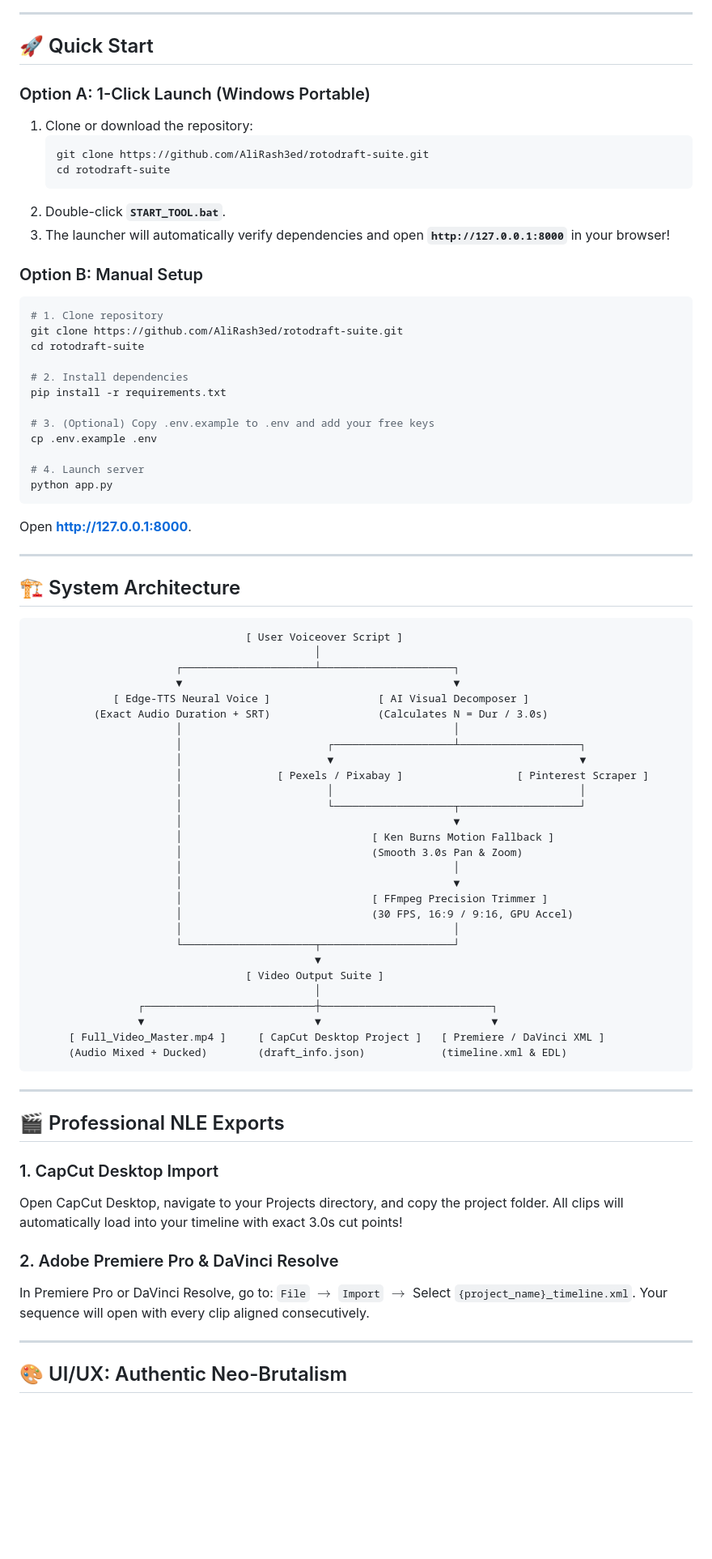
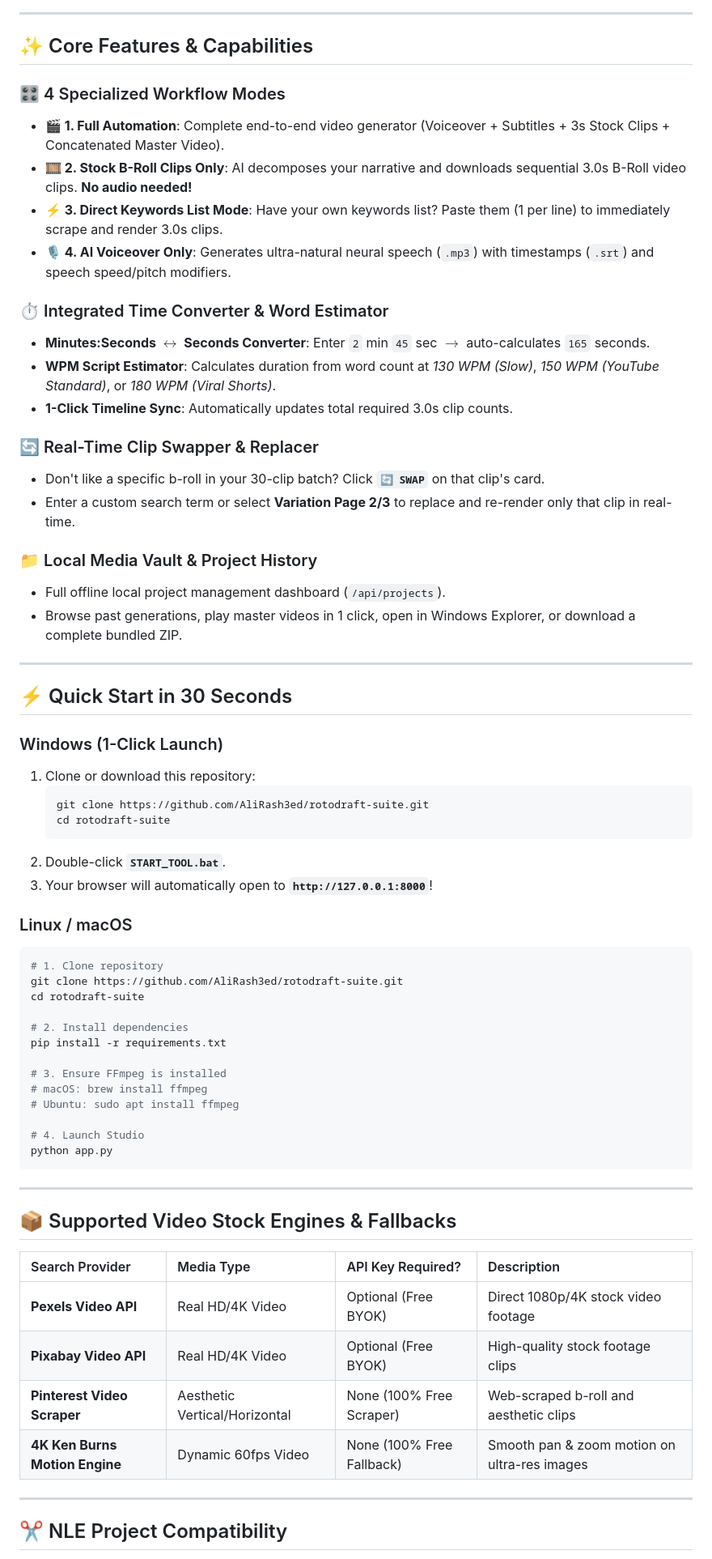
Before and after one commit to AliRash3ed/Rotodraft-Suite-AI-Automated-Broll-and-AI-Assets-Collector-Engine, a Markdown page: README.md, the part around one of its changes. Shown at 81% size. GitHub-like rendering; blank space fills up the shorter version.

Commit message:
Release: README.md (Senior UI Polish & Flagship README)

````diff
--- a/README.md
+++ b/README.md
@@ -50,18 +50,41 @@ Video editors and content creators spend **hours** manually searching for stock
 
 ---
 
-## 🚀 Quick Start
+## ✨ Core Features & Capabilities
 
-### Option A: 1-Click Launch (Windows Portable)
-1. Clone or download the repository:
+### 🎛️ 4 Specialized Workflow Modes
+* **🎬 1. Full Automation**: Complete end-to-end video generator (Voiceover + Subtitles + 3s Stock Clips + Concatenated Master Video).
+* **🎞️ 2. Stock B-Roll Clips Only**: AI decomposes your narrative and downloads sequential 3.0s B-Roll video clips. **No audio needed!**
+* **⚡ 3. Direct Keywords List Mode**: Have your own keywords list? Paste them (1 per line) to immediately scrape and render 3.0s clips.
+* **🎙️ 4. AI Voiceover Only**: Generates ultra-natural neural speech (`.mp3`) with timestamps (`.srt`) and speech speed/pitch modifiers.
+
+### ⏱️ Integrated Time Converter & Word Estimator
+* **Minutes:Seconds $\leftrightarrow$ Seconds Converter**: Enter `2` min `45` sec $\rightarrow$ auto-calculates `165` seconds.
+* **WPM Script Estimator**: Calculates duration from word count at *130 WPM (Slow)*, *150 WPM (YouTube Standard)*, or *180 WPM (Viral Shorts)*.
+* **1-Click Timeline Sync**: Automatically updates total required 3.0s clip counts.
+
+### 🔄 Real-Time Clip Swapper & Replacer
+* Don't like a specific b-roll in your 30-clip batch? Click **`🔄 SWAP`** on that clip's card.
+* Enter a custom search term or select **Variation Page 2/3** to replace and re-render only that clip in real-time.
+
+### 📁 Local Media Vault & Project History
+* Full offline local project management dashboard (`/api/projects`).
+* Browse past generations, play master videos in 1 click, open in Windows Explorer, or download a complete bundled ZIP.
+
+---
+
+## ⚡ Quick Start in 30 Seconds
+
+### Windows (1-Click Launch)
+1. Clone or download this repository:
    ```bash
    git clone https://github.com/AliRash3ed/rotodraft-suite.git
    cd rotodraft-suite
    ```
 2. Double-click **`START_TOOL.bat`**.
-3. The launcher will automatically verify dependencies and open **`http://127.0.0.1:8000`** in your browser!
+3. Your browser will automatically open to **`http://127.0.0.1:8000`**!
 
-### Option B: Manual Setup
+### Linux / macOS
 ```bash
 # 1. Clone repository
 git clone https://github.com/AliRash3ed/rotodraft-suite.git
@@ -70,62 +93,26 @@ cd rotodraft-suite
 # 2. Install dependencies
 pip install -r requirements.txt
 
-# 3. (Optional) Copy .env.example to .env and add your free keys
-cp .env.example .env
+# 3. Ensure FFmpeg is installed
+# macOS: brew install ffmpeg
+# Ubuntu: sudo apt install ffmpeg
 
-# 4. Launch server
+# 4. Launch Studio
 python app.py
-```
-Open **[http://127.0.0.1:8000](http://127.0.0.1:8000)**.
-
----
-
-## 🏗️ System Architecture
-
-```
-                                  [ User Voiceover Script ]
-                                             │
-                       ┌─────────────────────┴─────────────────────┐
-                       ▼                                           ▼
-             [ Edge-TTS Neural Voice ]                 [ AI Visual Decomposer ]
-          (Exact Audio Duration + SRT)                 (Calculates N = Dur / 3.0s)
-                       │                                           │
-                       │                       ┌───────────────────┴───────────────────┐
-                       │                       ▼                                       ▼
-                       │               [ Pexels / Pixabay ]                  [ Pinterest Scraper ]
-                       │                       │                                       │
-                       │                       └───────────────────┬───────────────────┘
-                       │                                           ▼
-                       │                              [ Ken Burns Motion Fallback ]
-                       │                              (Smooth 3.0s Pan & Zoom)
-                       │                                           │
-                       │                                           ▼
-                       │                              [ FFmpeg Precision Trimmer ]
-                       │                              (30 FPS, 16:9 / 9:16, GPU Accel)
-                       │                                           │
-                       └─────────────────────┬─────────────────────┘
-                                             ▼
-                                  [ Video Output Suite ]
-                                             │
-                 ┌───────────────────────────┼───────────────────────────┐
-                 ▼                           ▼                           ▼
-      [ Full_Video_Master.mp4 ]     [ CapCut Desktop Project ]   [ Premiere / DaVinci XML ]
-      (Audio Mixed + Ducked)        (draft_info.json)            (timeline.xml & EDL)
 ```
 
 ---
 
-## 🎬 Professional NLE Exports
+## 📦 Supported Video Stock Engines & Fallbacks
 
-### 1. CapCut Desktop Import
-Open CapCut Desktop, navigate to your Projects directory, and copy the project folder. All clips will automatically load into your timeline with exact 3.0s cut points!
-
-### 2. Adobe Premiere Pro & DaVinci Resolve
-In Premiere Pro or DaVinci Resolve, go to:
-`File` $\rightarrow$ `Import` $\rightarrow$ Select `{project_name}_timeline.xml`.
-Your sequence will open with every clip aligned consecutively.
+| Search Provider | Media Type | API Key Required? | Description |
+| :--- | :--- | :--- | :--- |
+| **Pexels Video API** | Real HD/4K Video | Optional (Free BYOK) | Direct 1080p/4K stock video footage |
+| **Pixabay Video API** | Real HD/4K Video | Optional (Free BYOK) | High-quality stock footage clips |
+| **Pinterest Video Scraper** | Aesthetic Vertical/Horizontal | None (100% Free Scraper) | Web-scraped b-roll and aesthetic clips |
+| **4K Ken Burns Motion Engine** | Dynamic 60fps Video | None (100% Free Fallback) | Smooth pan & zoom motion on ultra-res images |
 
 ---
 
-## 🎨 UI/UX: Authentic Neo-Brutalism
+## ✂️ NLE Project Compatibility
 
````
Also changed, not shown: other parts of README.md (+74 -61 lines).
